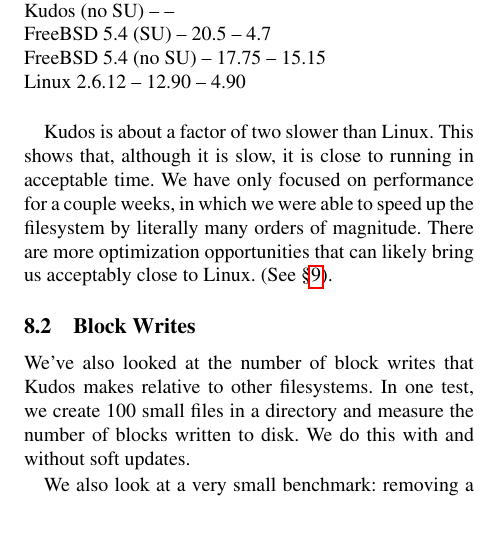
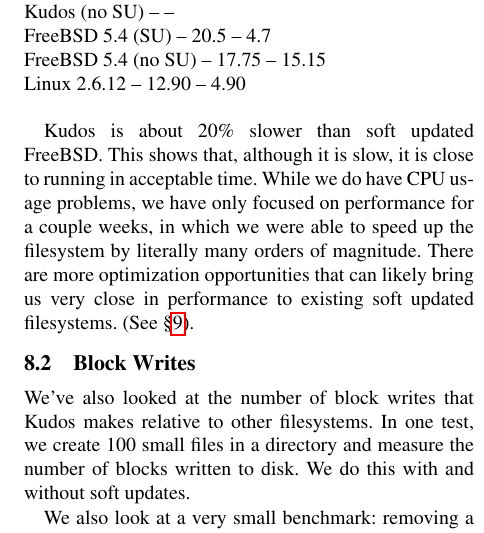
Before and after one commit to ucla-readable/fstitch-doc, a LaTeX paper (osdi/paper.tex, which reads osdi/evaluation.tex): part of one column of page 12 of 14, cut so that both start at the same text. Compiled offline with pdfLaTeX.

Commit message:
r2452: check point

```diff
--- a/osdi/evaluation.tex
+++ b/osdi/evaluation.tex
@@ -28,17 +28,20 @@
 Kudos (no SU) -- -- \\
 FreeBSD 5.4 (SU) -- 20.5 -- 4.7 \\
 FreeBSD 5.4 (no SU) -- 17.75 -- 15.15 \\
+% double line to separate linux
 Linux 2.6.12 -- 12.90 -- 4.90
 %\end{tabular}
 %\caption{\label{fig:macro} The macro foo}
 \end{figure}
 
-\Kudos\ is about a factor of two slower than Linux. This shows that,
-although it is slow, it is close to running in acceptable time. We
-have only focused on performance for a couple weeks, in which we were
-able to speed up the filesystem by literally many orders of
-magnitude. There are more optimization opportunities that can likely
-bring us acceptably close to Linux. (See \S\ref{sec:discussion}).
+\Kudos\ is about 20\% slower than soft updated FreeBSD. This shows
+that, although it is slow, it is close to running in acceptable
+time. While we do have CPU usage problems, we have only focused on
+performance for a couple weeks, in which we were able to speed up the
+filesystem by literally many orders of magnitude. There are more
+optimization opportunities that can likely bring us very close in
+performance to existing soft updated filesystems. (See
+\S\ref{sec:discussion}).
 
 \subsection {Block Writes}
 We've also looked at the number of block writes that \Kudos\ makes
```
